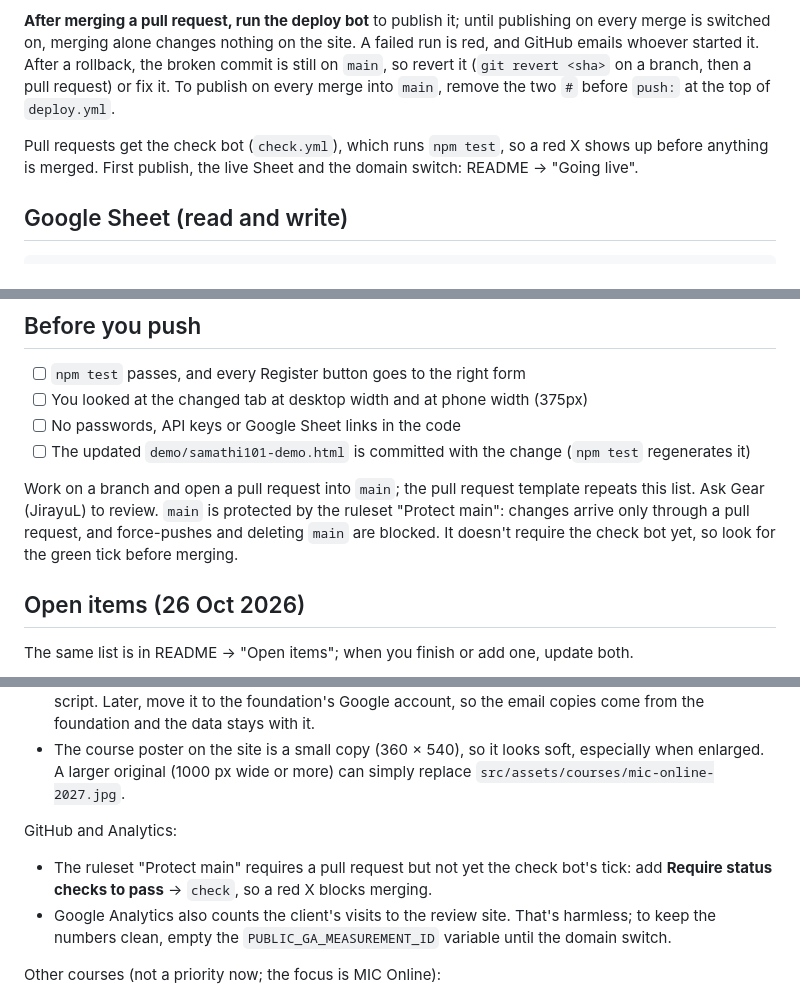
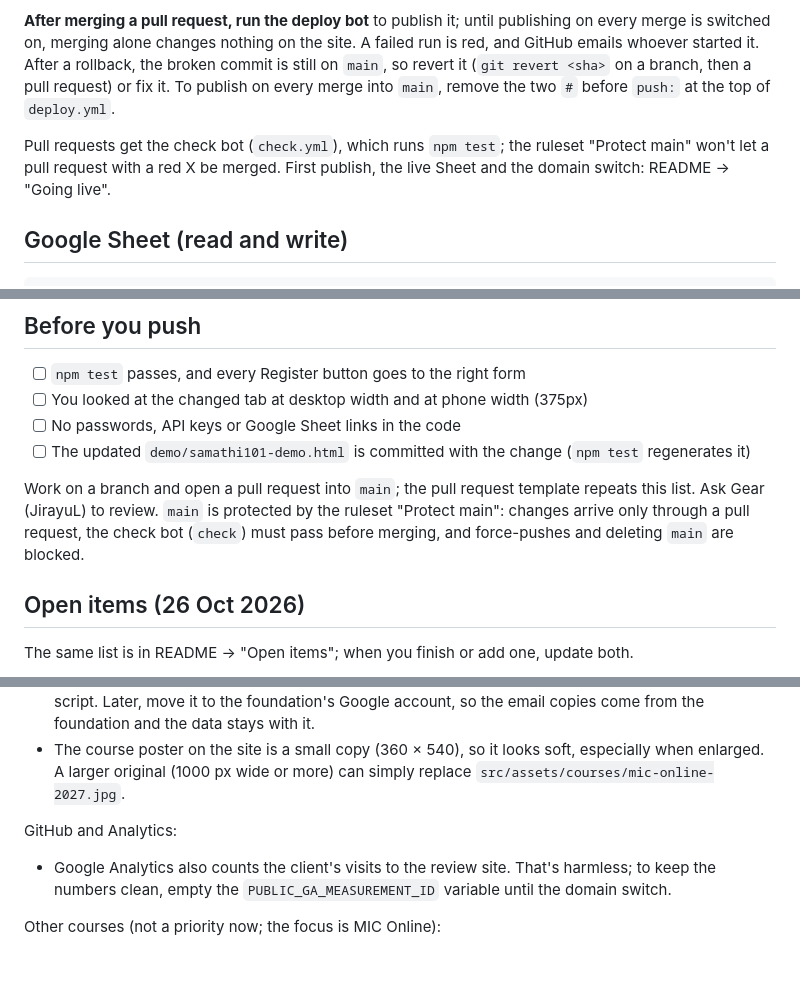
Before and after one commit to JirayuL/Samathi101, a Markdown page: AGENTS.md, 3 parts joined by grey strips. Drawn GitHub-style; blank space fills up the shorter version.

```diff
--- a/AGENTS.md
+++ b/AGENTS.md
@@ -87,7 +87,7 @@ The deploy bot (`.github/workflows/deploy.yml`) publishes `main` to GitHub Pages
 
 **After merging a pull request, run the deploy bot** to publish it; until publishing on every merge is switched on, merging alone changes nothing on the site. A failed run is red, and GitHub emails whoever started it. After a rollback, the broken commit is still on `main`, so revert it (`git revert <sha>` on a branch, then a pull request) or fix it. To publish on every merge into `main`, remove the two `#` before `push:` at the top of `deploy.yml`.
 
-Pull requests get the check bot (`check.yml`), which runs `npm test`, so a red X shows up before anything is merged. First publish, the live Sheet and the domain switch: README → "Going live".
+Pull requests get the check bot (`check.yml`), which runs `npm test`; the ruleset "Protect main" won't let a pull request with a red X be merged. First publish, the live Sheet and the domain switch: README → "Going live".
 
 ## Google Sheet (read and write)
 
@@ -146,7 +146,7 @@ visitor's browser  ── fetch ──▶  Apps Script web app  ──▶  Googl
 - [ ] No passwords, API keys or Google Sheet links in the code
 - [ ] The updated `demo/samathi101-demo.html` is committed with the change (`npm test` regenerates it)
 
-Work on a branch and open a pull request into `main`; the pull request template repeats this list. Ask Gear (JirayuL) to review. `main` is protected by the ruleset "Protect main": changes arrive only through a pull request, and force-pushes and deleting `main` are blocked. It doesn't require the check bot yet, so look for the green tick before merging.
+Work on a branch and open a pull request into `main`; the pull request template repeats this list. Ask Gear (JirayuL) to review. `main` is protected by the ruleset "Protect main": changes arrive only through a pull request, the check bot (`check`) must pass before merging, and force-pushes and deleting `main` are blocked.
 
 ## Open items (26 Oct 2026)
 
@@ -169,7 +169,6 @@ MIC Online 2027 registration (the course being promoted):
 
 GitHub and Analytics:
 
-- The ruleset "Protect main" requires a pull request but not yet the check bot's tick: add **Require status checks to pass** → `check`, so a red X blocks merging.
 - Google Analytics also counts the client's visits to the review site. That's harmless; to keep the numbers clean, empty the `PUBLIC_GA_MEASUREMENT_ID` variable until the domain switch.
 
 Other courses (not a priority now; the focus is MIC Online):
```
Also changed, not shown: README.md (+2 -3 lines).
